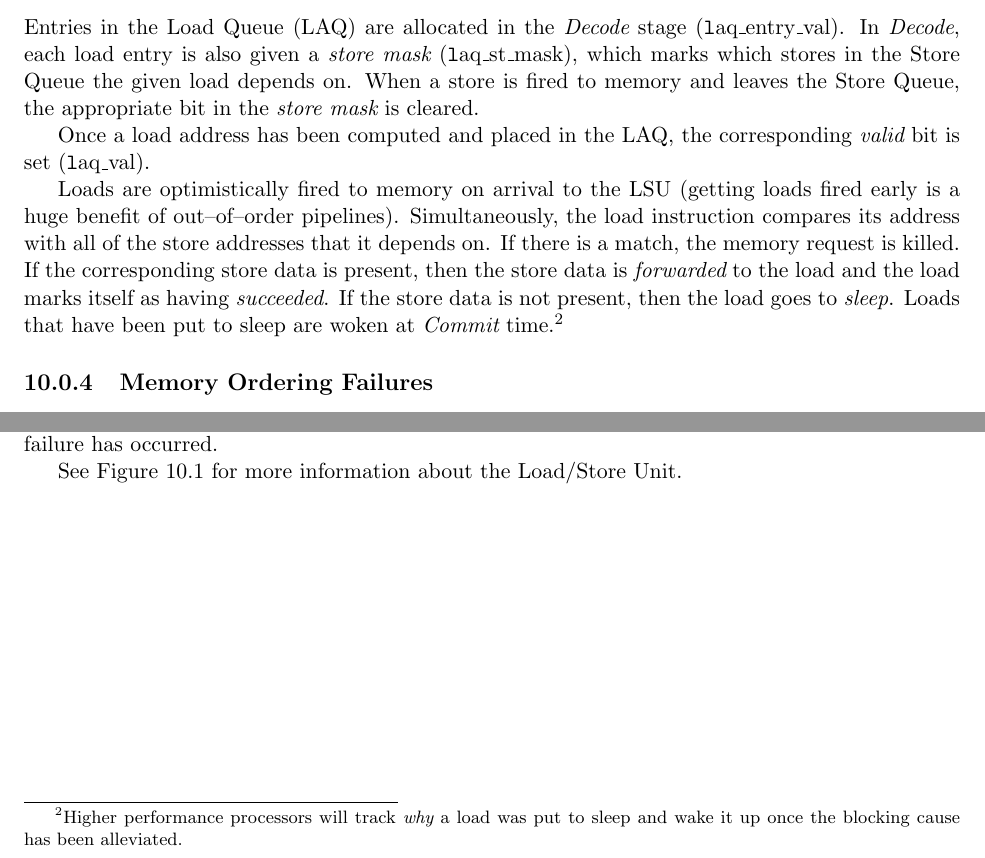
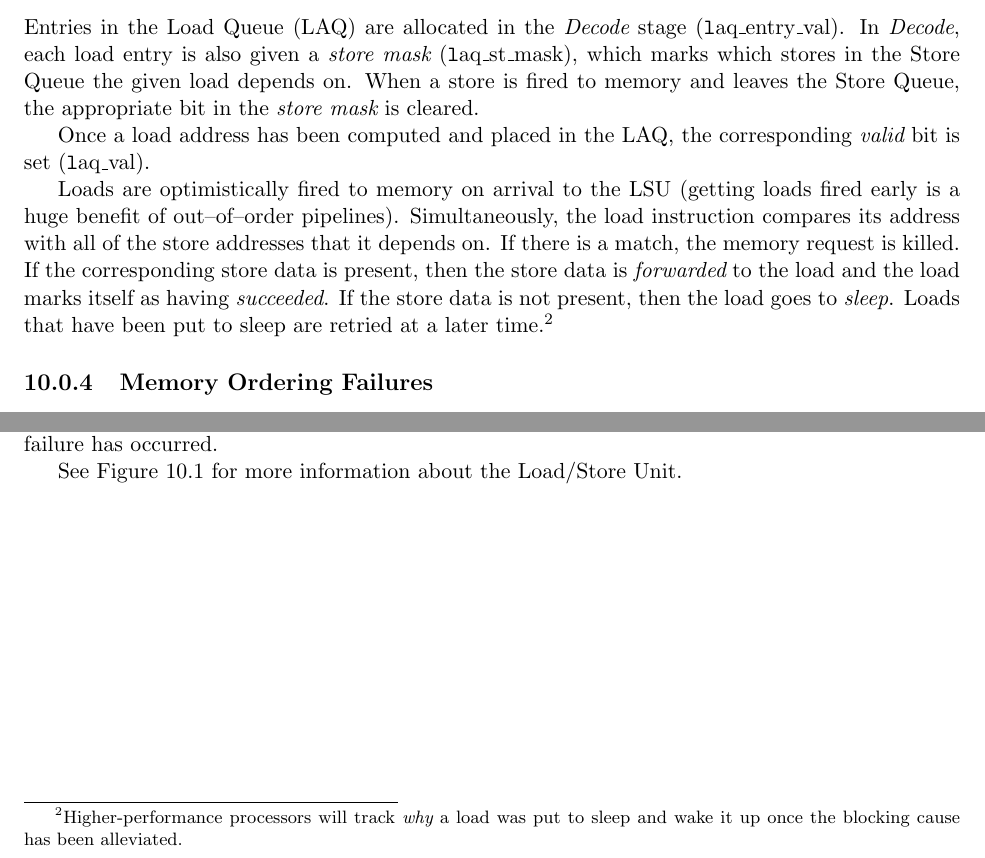
Before and after one commit to ccelio/riscv-boom-doc, a LaTeX thesis (main.tex, which reads sections/lsu.tex): two parts of page 36 of 50, joined at a grey line, cut so that both start at the same text. Compiled offline with pdfLaTeX.

Commit message:
[lsu] fix out-dated information

```diff
--- a/sections/lsu.tex
+++ b/sections/lsu.tex
@@ -20,7 +20,7 @@ Entries in the Load Queue (LAQ) are allocated in the {\em Decode} stage ({\tt la
 
 Once a load address has been computed and placed in the LAQ, the corresponding {\em valid} bit is set ({\tt laq\_val}).
 
-Loads are optimistically fired to memory on arrival to the LSU (getting loads fired early is a huge benefit of out--of--order pipelines).  Simultaneously, the load instruction compares its address with all of the store addresses that it depends on.  If there is a match, the memory request is killed.  If the corresponding store data is present, then the store data is {\em forwarded} to the load and the load marks itself as having {\em succeeded}.  If the store data is not present, then the load goes to {\em sleep}.  Loads that have been put to sleep are woken at {\em Commit} time.\footnote{Higher performance processors will track {\em why} a load was put to sleep and wake it up once the blocking cause has been alleviated.}
+Loads are optimistically fired to memory on arrival to the LSU (getting loads fired early is a huge benefit of out--of--order pipelines).  Simultaneously, the load instruction compares its address with all of the store addresses that it depends on.  If there is a match, the memory request is killed.  If the corresponding store data is present, then the store data is {\em forwarded} to the load and the load marks itself as having {\em succeeded}.  If the store data is not present, then the load goes to {\em sleep}.  Loads that have been put to sleep are retried at a later time.\footnote{Higher-performance processors will track {\em why} a load was put to sleep and wake it up once the blocking cause has been alleviated.}
 
 
 \subsection{Memory Ordering Failures}
```
